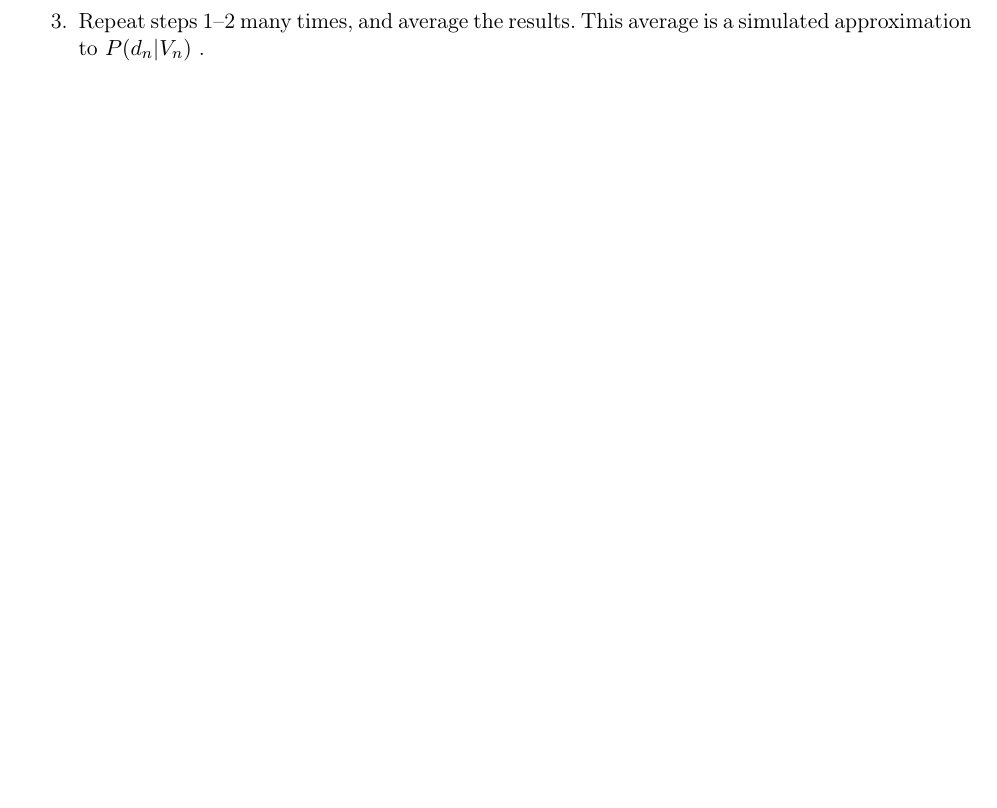
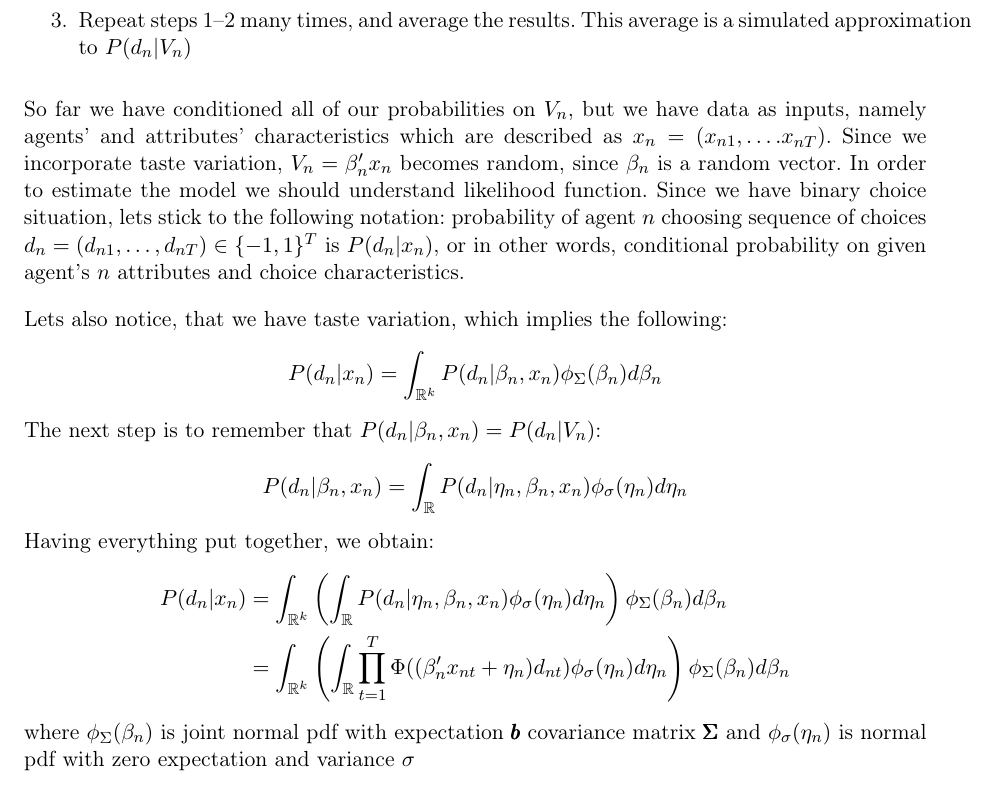
Before and after one commit to danyanyam/benchmarks, a LaTeX document (references/probit_panel.tex): part of page 2 of 2, cut so that both start at the same text. Compiled offline with pdfLaTeX.

Commit message:
changed definitions

```diff
--- a/references/probit_panel.tex
+++ b/references/probit_panel.tex
@@ -121,23 +124,61 @@ So far we have conditioned on $ \eta_n $, when in fact $ \eta_n $
 is random. The unconditional probability is the integral of the
 conditional probability $ P(d_n |\eta_n, V_n) $ over all possible
 values of $ \eta_n $:
-$$ P(d_n | V_n) = \int_{\mathbb{R}}  P(d_n |\eta_n, V_n) \phi_\sigma(\eta_n)d\eta_n$$
+$$ P(d_n | V_n) = \int_{\mathbb{R}}  P(d_n |\eta_n, V_n) \phi_\sigma(\eta_n)
+    d\eta_n$$
 where $ \phi_\sigma (\eta_n) $ is normal density with zero mean and
 variance $ \sigma $. Overall result:
 $$
-    P(d_n| V_n) = \int_{\mathbb{R}}  \prod_{t=1}^{T}\Phi((V_{nt} + \eta_n)d_{nt}) \phi_\sigma(\eta_n)d\eta_n
+    P(d_n| V_n) = \int_{\mathbb{R}}  \prod_{t=1}^{T}\Phi((V_{nt} + \eta_n)
+    d_{nt}) \phi_\sigma(\eta_n)d\eta_n
 $$
-Once again $ P(d_n| V_n) $ is unconditional (w.r.t $\eta_n$) probability that agent
-$ n $ will choose sequence of choices $ d_n = (d_{n1}, \dots, d_{nT}) $,
+Once again $ P(d_n| V_n) $ is unconditional (w.r.t $\eta_n$) probability that
+agent $ n $ will choose sequence of choices $ d_n = (d_{n1}, \dots, d_{nT}) $,
 where each action $ d_{nt} $ is either $ 1 $ if action is taken and
 $-1$ otherwise. \textit{Train} (ch 5, pg. 17) proposes to use the
 following algorithm for $ P(d_n| V_n) $ estimation:
 \begin{enumerate}[itemsep=0em]
-    \item Take a draw of $\eta_n$ from $\phi_{\sigma}(\eta_n)$.
-    \item For this draw of $ \eta_n $, calculate $ P(d_n |\eta_n, V_n) $ .
+    \item Take a draw of $\eta_n$ from $\phi_{\sigma}(\eta_n)$
+    \item For this draw of $ \eta_n $, calculate $ P(d_n |\eta_n, V_n) $
     \item Repeat steps 1–2 many times, and average the results.
-          This average is a simulated approximation to $ P(d_n| V_n) $ .
+          This average is a simulated approximation to $ P(d_n| V_n) $
 \end{enumerate}
+
+So far we have conditioned all of our probabilities on $V_n$, but we have data
+as inputs, namely agents' and attributes' characteristics which are described
+as $x_{n} = (x_{n1}, \dots. x_{nT})$. Since we incorporate taste variation,
+$V_n = \beta_n'x_{n}$ becomes random, since $\beta_n$ is a random vector.
+In order to estimate the model we should understand likelihood function. Since
+we have binary choice situation, lets stick to the following notation:
+probability of agent $n$ choosing
+sequence of choices $ d_n = (d_{n1}, \dots, d_{nT}) \in \{-1, 1\}^{T}$ is
+$P(d_n |x_n)$, or in other words, conditional probability on given agent's $n$
+attributes and choice characteristics.
+
+Lets also notice, that we have taste variation, which implies the following:
+$$
+    P(d_n |x_n) = \int_{\mathbb{R}^k} P(d_n |\beta_n, x_n)\phi_{\Sigma}
+    (\beta_n)d\beta_n
+$$
+The next step is to remember that $P(d_n |\beta_n, x_n) = P(d_n | V_n)$:
+$$
+    P(d_n |\beta_n, x_n) = \int_{\mathbb{R}} P(d_n |\eta_n, \beta_n, x_n)
+    \phi_{\sigma}(\eta_n)d\eta_n
+$$
+Having everything put together, we obtain:
+\begin{align*}
+    P(d_n |x_n) & = \int_{\mathbb{R}^k} \left(\int_{\mathbb{R}}
+    P(d_n |\eta_n, \beta_n, x_n) \phi_{\sigma}(\eta_n)d\eta_n \right)
+    \phi_{\Sigma}(\beta_n)d\beta_n                              \\
+                & =\int_{\mathbb{R}^k}\left(\int_{\mathbb{R}}
+    \prod_{t=1}^{T}\Phi((\beta_n'x_{nt} + \eta_n)d_{nt})
+    \phi_{\sigma}(\eta_n)d\eta_n \right)\phi_{\Sigma}(\beta_{n})
+    d\beta_{n}
+\end{align*}
+where $\phi_{\Sigma}(\beta_n)$ is joint normal pdf with expectation $\pmb{b}$
+covariance matrix $\pmb\Sigma$ and $\phi_{\sigma}(\eta_n)$ is normal pdf with
+zero expectation and variance $\sigma$
+
 
 
 \end{document}
```
Also changed, not shown: references/probit_panel.pdf, references/probit_panel.tex (11 more changed lines), 1 other file.
